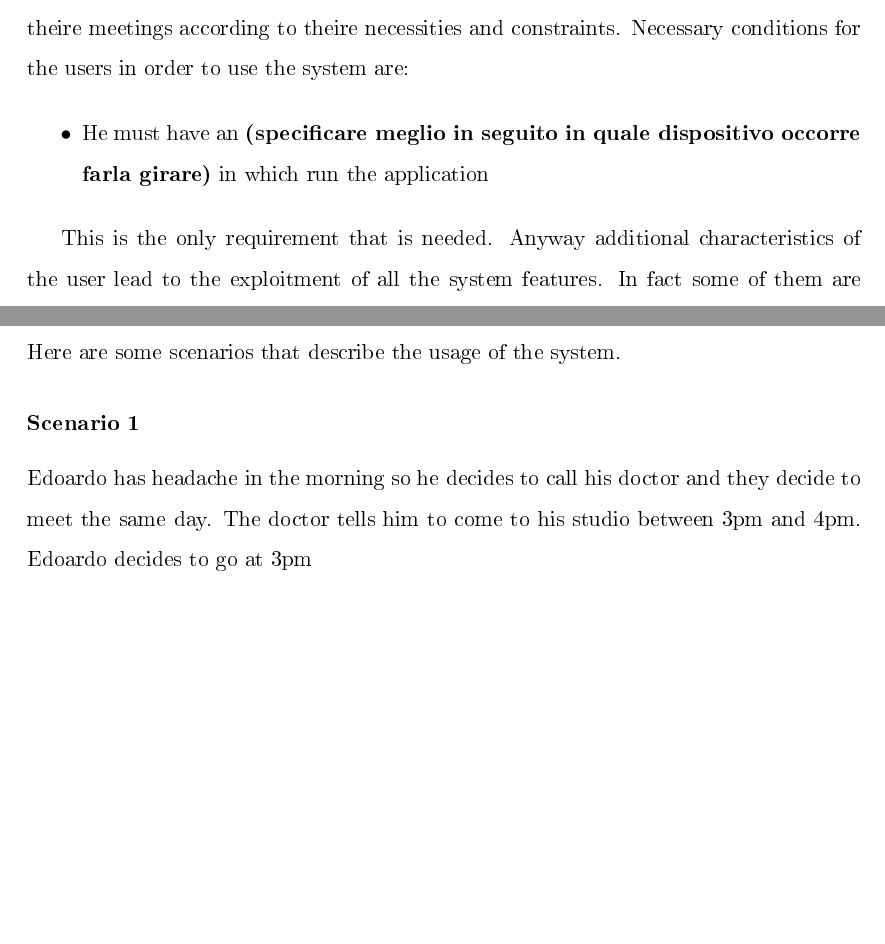
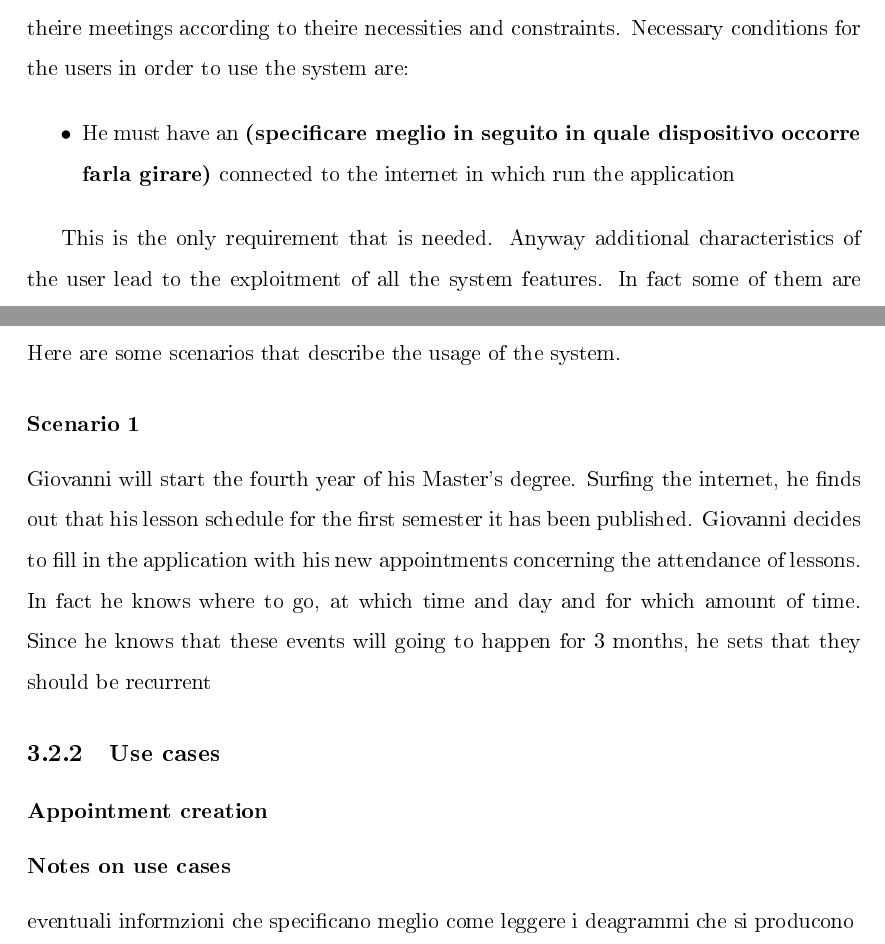
Before and after one commit to federicoparroni/DamicoGabboliniParroni, a LaTeX thesis (RASD/rasd.tex, which reads RASD/cap2_overalldesc.tex, RASD/cap3_specificreq.tex): two parts of pages 13 and 16 of 16, joined at a grey line, cut so that both start at the same text, the shorter picture padded with empty space. The pictures show the PDF file RASD/rasd.pdf that the author committed with the source.

Commit message:
little changes

```diff
--- a/RASD/cap2_overalldesc.tex
+++ b/RASD/cap2_overalldesc.tex
@@ -151,7 +151,7 @@ Requirements for \goalref{goal:G5}:
 Users can use our system when they want something that let them able to schedule theire meetings according to theire necessities and constraints. Necessary conditions for the users in order to use the system are:
 
 \begin{itemize}
-\item He must have an \textbf{(specificare meglio in seguito in quale dispositivo occorre farla girare)} in which run the application
+\item He must have an \textbf{(specificare meglio in seguito in quale dispositivo occorre farla girare)} connected to the internet in which run the application
 \end{itemize}
 
 This is the only requirement that is needed. Anyway additional characteristics of the user lead to the exploitment of  all the system features. In fact some of them are guaranteed only after having submitted to the application some information.
--- a/RASD/cap3_specificreq.tex
+++ b/RASD/cap3_specificreq.tex
@@ -27,4 +27,8 @@ The system relies on several hardware architectures:
 \subsection{Scenarios}
 Here are some scenarios that describe the usage of the system.
 \subsubsection{Scenario 1} \label{scenario:1}
-Edoardo has headache in the morning so he decides to call his doctor and they decide to meet the same day. The doctor tells him to come to his studio between 3pm and 4pm. Edoardo decides to go at 3pm
+Giovanni will start the fourth year of his Master's degree. Surfing the internet, he finds out that his lesson schedule for the first semester it has been published. Giovanni decides to fill in the application with his new appointments concerning the attendance of lessons. In fact he knows where to go, at which time and day and for which amount of time. Since he knows that these events will going to happen for 3 months, he sets that they should be recurrent
+
+\subsection{Use cases}
+
+\subsubsection{Appointment creation}
@@ -30,0 +45,12 @@ Edoardo has headache in the morning so he decides to call his doctor and they de
+\textbf{Event Flow} &  \begin{enumerate}
+					   \item The user wants to add a new appointment to his schedule
+					   \item The user logs-in in the application (\textbf{ref to the log-in use case}.
+					   \item The
+					   \end{enumerate}
+\end{enumerate}  \\ \hline
+\end{tabular}
+\label{my-label}
+\end{table}
+
+\subsubsection{Notes on use cases}
+eventuali informzioni che specificano meglio come leggere i deagrammi che si producono
```
Also changed, not shown: RASD/rasd.pdf, RASD/rasd.tex (line endings or trailing spaces), RASD/cap2_overalldesc.tex (2 more changed lines), RASD/cap3_specificreq.tex (10 more changed lines).
